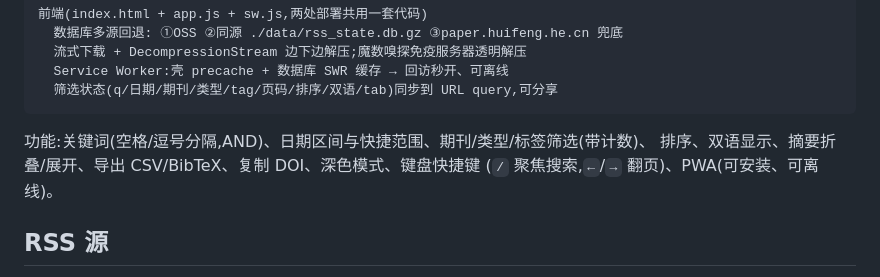
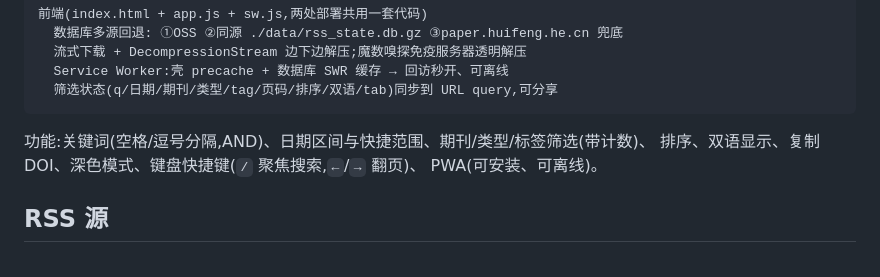
Before and after one commit to hehuifeng/rss_site, a Markdown page: README.md, the part around the change. GitHub-like rendering.

Commit message:
docs: drop export mention from README
Co-Authored-By: Claude <noreply@anthropic.com>

````diff
--- a/README.md
+++ b/README.md
@@ -26,8 +26,8 @@
 ```
 
 功能:关键词(空格/逗号分隔,AND)、日期区间与快捷范围、期刊/类型/标签筛选(带计数)、
-排序、双语显示、摘要折叠/展开、导出 CSV/BibTeX、复制 DOI、深色模式、键盘快捷键
-(`/` 聚焦搜索,`←`/`→` 翻页)、PWA(可安装、可离线)。
+排序、双语显示、复制 DOI、深色模式、键盘快捷键(`/` 聚焦搜索,`←`/`→` 翻页)、
+PWA(可安装、可离线)。
 
 ## RSS 源
 
````
